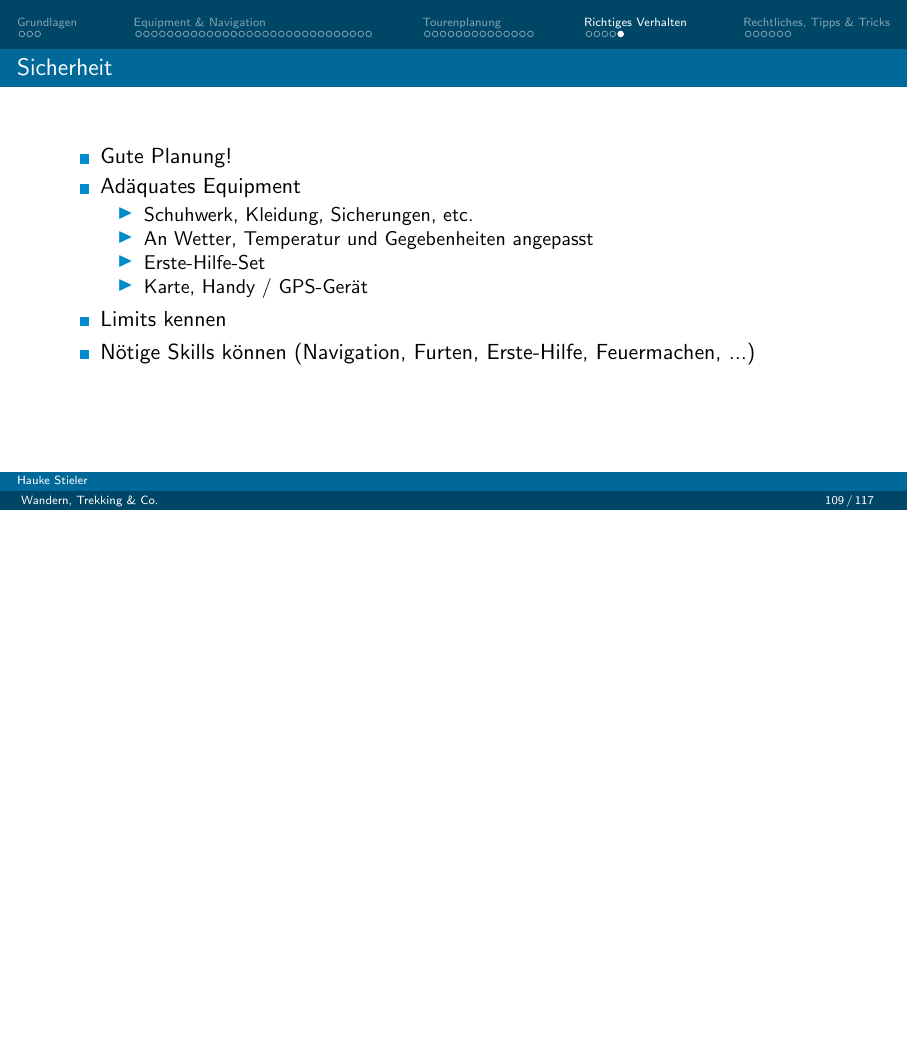
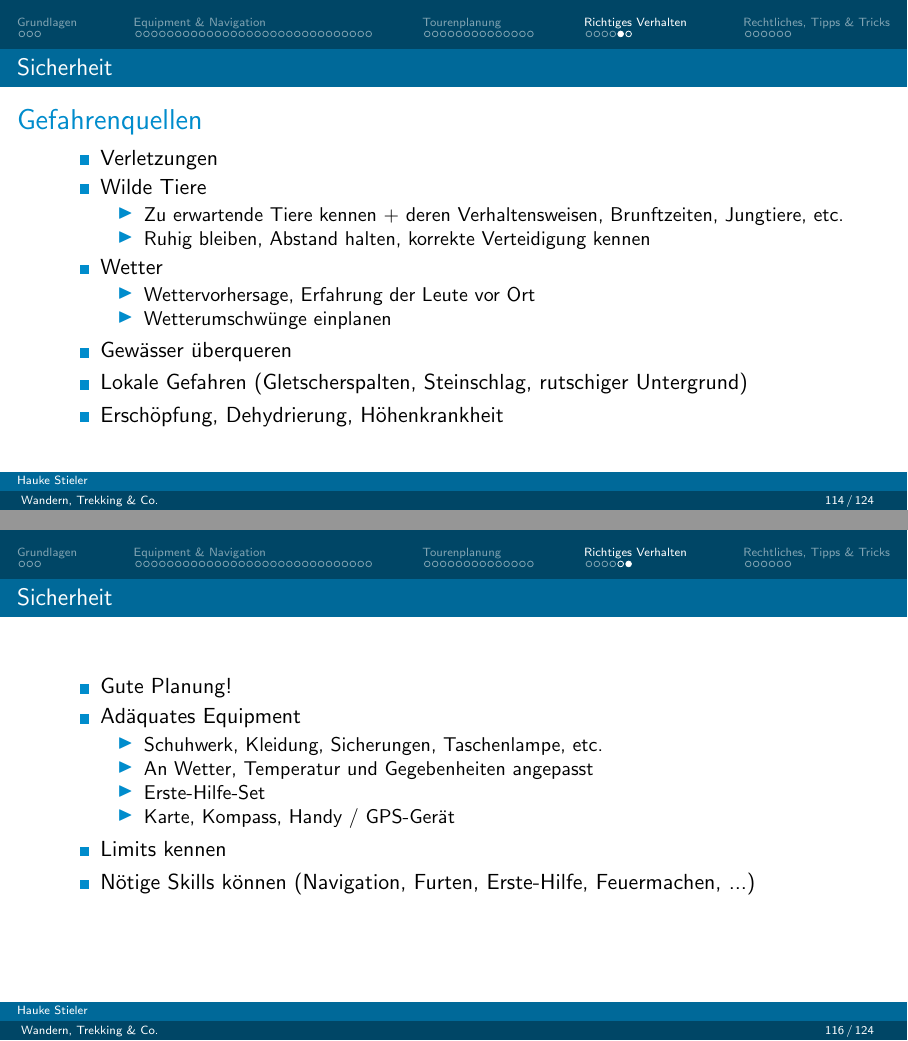
Before and after one commit to hauke96/presentations, LaTeX slides (hiking/presentation.tex): page 110 of 118 before the commit and pages 115 and 117 of 125 after it, the two joined at a grey line, the shorter picture padded with empty space. Compiled offline with pdfLaTeX.

Commit message:
Ergänzt Gefahren

```diff
--- a/hiking/presentation.tex
+++ b/hiking/presentation.tex
@@ -937,15 +937,35 @@
 
 		\subsection{Sicherheit}
 
+			\begin{frame}{Gefahrenquellen}
+				\begin{itemize}
+					\item Verletzungen\pause
+					\item Wilde Tiere
+					\begin{itemize}
+						\item Zu erwartende Tiere kennen + deren Verhaltensweisen, Brunftzeiten, Jungtiere, etc.
+						\item Ruhig bleiben, Abstand halten, korrekte Verteidigung kennen
+					\end{itemize}\pause
+					\item Wetter
+					\begin{itemize}
+						\item Wettervorhersage, Erfahrung der Leute vor Ort
+						\item Wetterumschwünge einplanen
+					\end{itemize}\pause
+					\item Gewässer überqueren\pause
+					\item Lokale Gefahren (Gletscherspalten, Steinschlag, rutschiger Untergrund)\pause
+					\item Erschöpfung, Dehydrierung, Höhenkrankheit\pause
+					\item Selbstüberschätzung
+				\end{itemize}
+			\end{frame}
+
 			\begin{frame}{}
 				\begin{itemize}
 					\item Gute Planung!
 					\item Adäquates Equipment
 					\begin{itemize}
-						\item Schuhwerk, Kleidung, Sicherungen, etc.
+						\item Schuhwerk, Kleidung, Sicherungen, Taschenlampe, etc.
 						\item An Wetter, Temperatur und Gegebenheiten angepasst
 						\item Erste-Hilfe-Set
-						\item Karte, Handy / GPS-Gerät
+						\item Karte, Kompass, Handy / GPS-Gerät
 					\end{itemize}
 					\item Limits kennen
 					\item Nötige Skills können (Navigation, Furten, Erste-Hilfe, Feuermachen, ...)\pause
```
